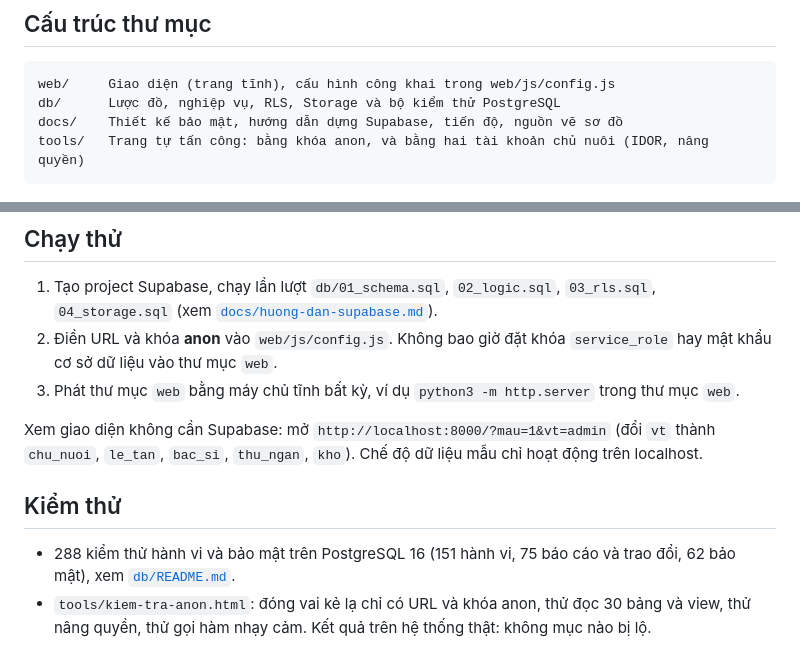
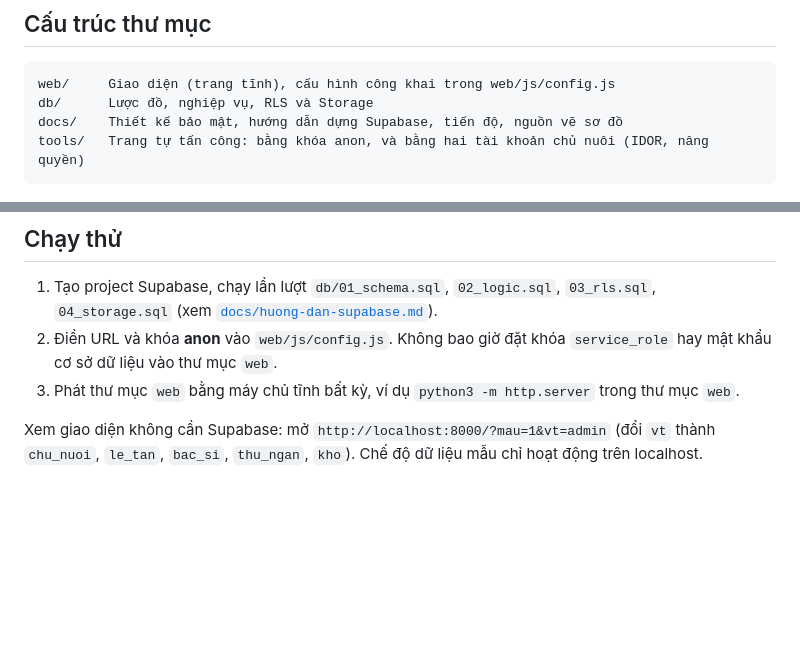
Before and after one commit to ThDvt/Pethy, a Markdown page: README.md, 2 parts joined by grey strips. Rendered like a GitHub page; blank space fills up the shorter version.

````diff
--- a/README.md
+++ b/README.md
@@ -31,7 +31,7 @@ Chi tiết: [`docs/thiet-ke-bao-mat.md`](docs/thiet-ke-bao-mat.md).
 
 ```
 web/     Giao diện (trang tĩnh), cấu hình công khai trong web/js/config.js
-db/      Lược đồ, nghiệp vụ, RLS, Storage và bộ kiểm thử PostgreSQL
+db/      Lược đồ, nghiệp vụ, RLS và Storage
 docs/    Thiết kế bảo mật, hướng dẫn dựng Supabase, tiến độ, nguồn vẽ sơ đồ
 tools/   Trang tự tấn công: bằng khóa anon, và bằng hai tài khoản chủ nuôi (IDOR, nâng quyền)
 ```
@@ -43,8 +43,3 @@ tools/   Trang tự tấn công: bằng khóa anon, và bằng hai tài khoản
 3. Phát thư mục `web` bằng máy chủ tĩnh bất kỳ, ví dụ `python3 -m http.server` trong thư mục `web`.
 
 Xem giao diện không cần Supabase: mở `http://localhost:8000/?mau=1&vt=admin` (đổi `vt` thành `chu_nuoi`, `le_tan`, `bac_si`, `thu_ngan`, `kho`). Chế độ dữ liệu mẫu chỉ hoạt động trên localhost.
-
-## Kiểm thử
-
-- 288 kiểm thử hành vi và bảo mật trên PostgreSQL 16 (151 hành vi, 75 báo cáo và trao đổi, 62 bảo mật), xem [`db/README.md`](db/README.md).
-- `tools/kiem-tra-anon.html`: đóng vai kẻ lạ chỉ có URL và khóa anon, thử đọc 30 bảng và view, thử nâng quyền, thử gọi hàm nhạy cảm. Kết quả trên hệ thống thật: không mục nào bị lộ.
````
Also changed, not shown: db/README.md (+1 -16 lines).
